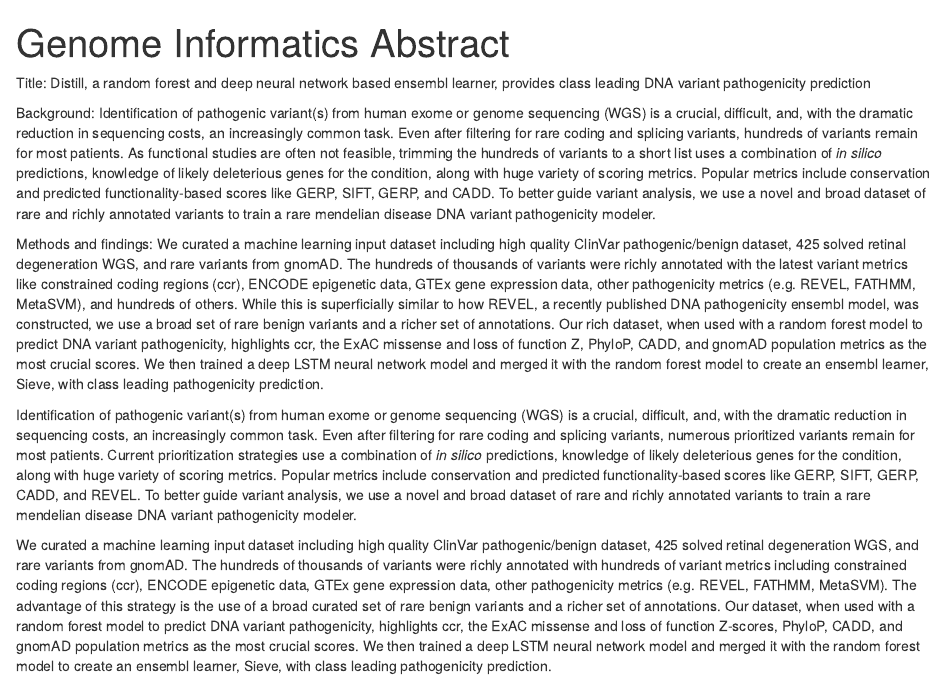
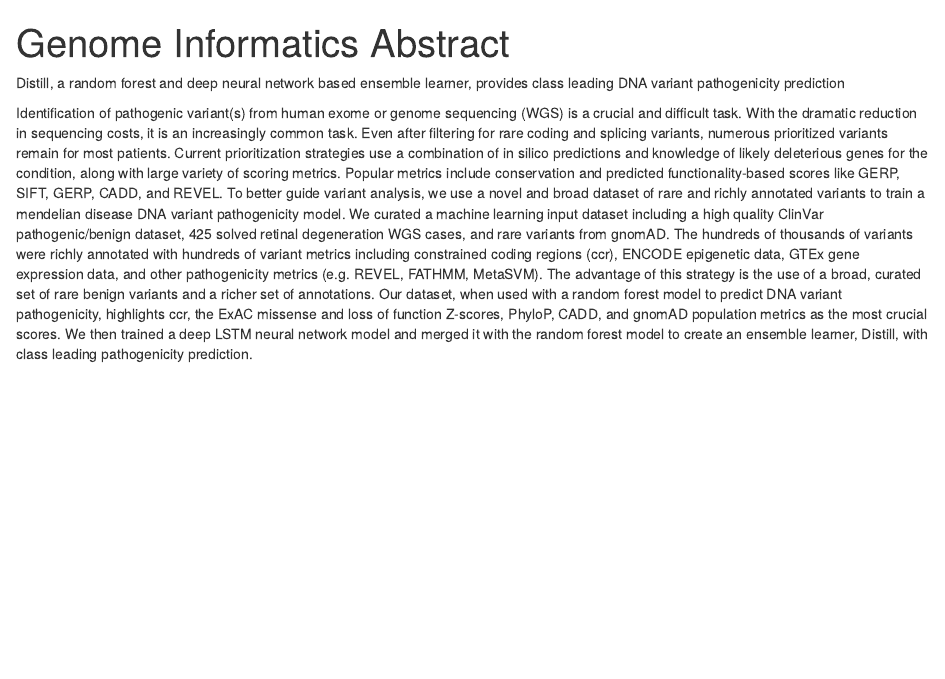
Before and after one commit to davemcg/Distill, an R Markdown document (manuscript/genome_informatics_abstract.Rmd): the page in a window 1100 px wide, from its top. Rendered offline with R 4.5, knitr and Pandoc, with nearby package versions.

Commit message:
submitted to GI2018

```diff
--- a/manuscript/genome_informatics_abstract.Rmd
+++ b/manuscript/genome_informatics_abstract.Rmd
@@ -5,16 +5,7 @@ output:
     theme: flatly
     toc: True
 ---
-Title: Distill, a random forest and deep neural network based ensembl learner, provides class leading DNA variant pathogenicity prediction
 
-Background: Identification of pathogenic variant(s) from human exome or genome sequencing (WGS) is a crucial, difficult, and, with the dramatic reduction in sequencing costs, an increasingly common task. Even after filtering for rare coding and splicing variants, hundreds of variants remain for most patients. As functional studies are often not feasible, trimming the hundreds of variants to a short list uses a combination of *in silico* predictions, knowledge of likely deleterious genes for the condition, along with huge variety of scoring metrics. Popular metrics include conservation and predicted functionality-based scores like GERP, SIFT, GERP, and CADD. To better guide variant analysis, we use a novel and broad dataset of rare and richly annotated variants to train a rare mendelian disease DNA variant pathogenicity modeler.
+Distill, a random forest and deep neural network based ensemble learner, provides class leading DNA variant pathogenicity prediction
 
-Methods and findings: We curated a machine learning input dataset including high quality ClinVar pathogenic/benign dataset, 425 solved retinal degeneration WGS, and rare variants from gnomAD. The hundreds of thousands of variants were richly annotated with the latest variant metrics like constrained coding regions (ccr), ENCODE epigenetic data, GTEx gene expression data, other pathogenicity metrics (e.g. REVEL, FATHMM, MetaSVM), and hundreds of others. While this is superficially similar to how REVEL, a recently published DNA pathogenicity ensembl model, was constructed, we use a broad set of rare benign variants and a richer set of annotations. Our rich dataset, when used with a random forest model to predict DNA variant pathogenicity, highlights ccr, the ExAC missense and loss of function Z, PhyloP, CADD, and gnomAD population metrics as the most crucial scores. We then trained a deep LSTM neural network model and merged it with the random forest model to create an ensembl learner, Sieve, with class leading pathogenicity prediction.
-
-
-
-
-
-Identification of pathogenic variant(s) from human exome or genome sequencing (WGS) is a crucial, difficult, and, with the dramatic reduction in sequencing costs, an increasingly common task. Even after filtering for rare coding and splicing variants, numerous prioritized variants remain for most patients. Current prioritization strategies use a combination of *in silico* predictions, knowledge of likely deleterious genes for the condition, along with huge variety of scoring metrics. Popular metrics include conservation and predicted functionality-based scores like GERP, SIFT, GERP, CADD, and REVEL. To better guide variant analysis, we use a novel and broad dataset of rare and richly annotated variants to train a rare mendelian disease DNA variant pathogenicity modeler.
-
-We curated a machine learning input dataset including high quality ClinVar pathogenic/benign dataset, 425 solved retinal degeneration WGS, and rare variants from gnomAD. The hundreds of thousands of variants were richly annotated with hundreds of variant metrics including constrained coding regions (ccr), ENCODE epigenetic data, GTEx gene expression data, other pathogenicity metrics (e.g. REVEL, FATHMM, MetaSVM). The advantage of this strategy is the use of a broad curated set of rare benign variants and a richer set of annotations. Our dataset, when used with a random forest model to predict DNA variant pathogenicity, highlights ccr, the ExAC missense and loss of function Z-scores, PhyloP, CADD, and gnomAD population metrics as the most crucial scores. We then trained a deep LSTM neural network model and merged it with the random forest model to create an ensembl learner, Sieve, with class leading pathogenicity prediction.
+Identification of pathogenic variant(s) from human exome or genome sequencing (WGS) is a crucial and difficult task. With the dramatic reduction in sequencing costs, it is an increasingly common task. Even after filtering for rare coding and splicing variants, numerous prioritized variants remain for most patients. Current prioritization strategies use a combination of in silico predictions and knowledge of likely deleterious genes for the condition, along with large variety of scoring metrics. Popular metrics include conservation and predicted functionality-based scores like GERP, SIFT, GERP, CADD, and REVEL. To better guide variant analysis, we use a novel and broad dataset of rare and richly annotated variants to train a mendelian disease DNA variant pathogenicity model. We curated a machine learning input dataset including a high quality ClinVar pathogenic/benign dataset, 425 solved retinal degeneration WGS cases, and rare variants from gnomAD. The hundreds of thousands of variants were richly annotated with hundreds of variant metrics including constrained coding regions (ccr), ENCODE epigenetic data, GTEx gene expression data, and other pathogenicity metrics (e.g. REVEL, FATHMM, MetaSVM). The advantage of this strategy is the use of a broad, curated set of rare benign variants and a richer set of annotations. Our dataset, when used with a random forest model to predict DNA variant pathogenicity, highlights ccr, the ExAC missense and loss of function Z-scores, PhyloP, CADD, and gnomAD population metrics as the most crucial scores. We then trained a deep LSTM neural network model and merged it with the random forest model to create an ensemble learner, Distill, with class leading pathogenicity prediction.
```
